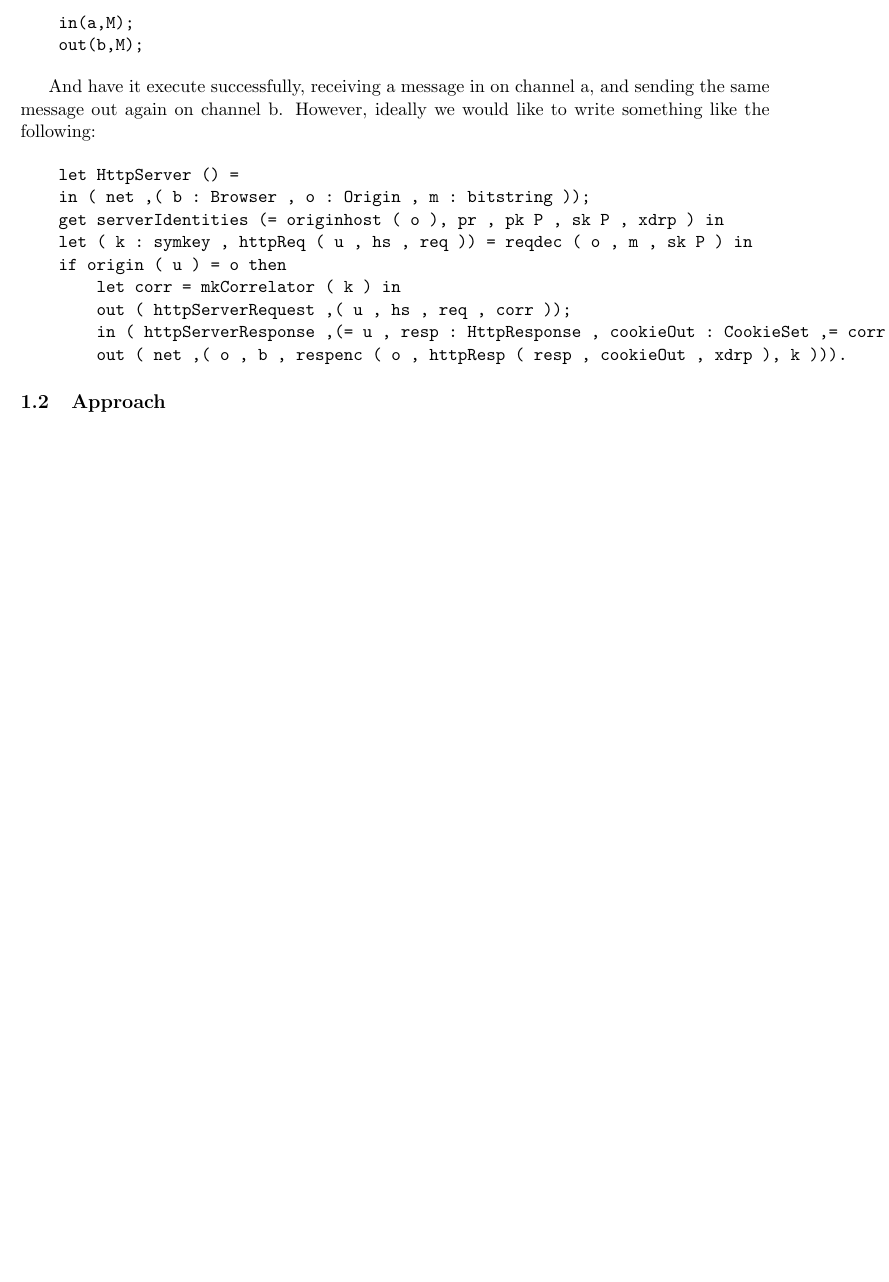
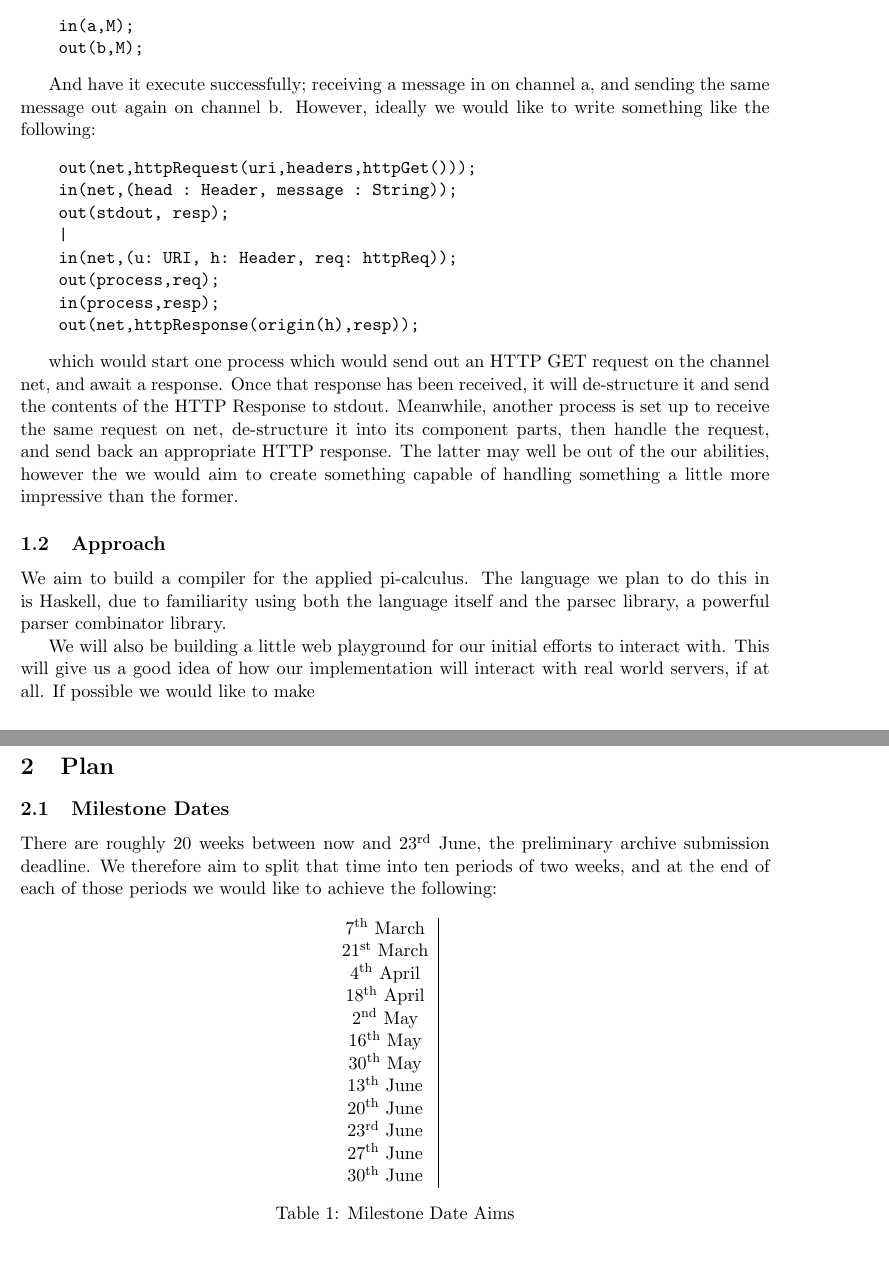
Before and after one commit to renzyq19/pi-calculus, a LaTeX document (report/report.tex, which reads report/introduction.tex, report/plan.tex): part of page 2 of 3 before the commit and two parts of pages 2 and 3 of 4 after it, the two joined at a grey line, cut so that both start at the same text, the shorter picture padded with empty space. Compiled offline with pdfLaTeX.

Commit message:
yet to start background....

```diff
--- a/report/introduction.tex
+++ b/report/introduction.tex
@@ -17,17 +17,23 @@ At the very least, we would like to be able to write something similar to:
     out(b,M);
 \end{verbatim}
 
-And have it execute successfully, receiving a message in on channel a, and sending the same message out again on channel b. However, ideally we would like to write something like the following:
+And have it execute successfully; receiving a message in on channel a, and sending the same message out again on channel b. However, ideally we would like to write something like the following:
 
 \begin{verbatim}
-    let HttpServer () =
-    in ( net ,( b : Browser , o : Origin , m : bitstring ));
-    get serverIdentities (= originhost ( o ), pr , pk P , sk P , xdrp ) in
-    let ( k : symkey , httpReq ( u , hs , req )) = reqdec ( o , m , sk P ) in
-    if origin ( u ) = o then
-        let corr = mkCorrelator ( k ) in
-        out ( httpServerRequest ,( u , hs , req , corr ));
-        in ( httpServerResponse ,(= u , resp : HttpResponse , cookieOut : CookieSet ,= corr ));
-        out ( net ,( o , b , respenc ( o , httpResp ( resp , cookieOut , xdrp ), k ))).
+    out(net,httpRequest(uri,headers,httpGet()));
+    in(net,(head : Header, message : String));
+    out(stdout, resp);
+    |
+    in(net,(u: URI, h: Header, req: httpReq));
+    out(process,req);
+    in(process,resp);
+    out(net,httpResponse(origin(h),resp));
 \end{verbatim}
+
+which would start one process which would send  out an HTTP GET request on the channel net, and await a response. Once that response has been received, it will de-structure it and send the contents of the HTTP Response to stdout. Meanwhile, another process is set up to receive the same request on net, de-structure it into its component parts, then handle the request, and send back an appropriate HTTP response. The latter may well be out of the our abilities, however the we would aim to create something capable of handling something a little more impressive than the former.
+
 \subsection{Approach}
+
+We aim to build a compiler for the applied pi-calculus. The language we plan to do this in is Haskell, due to familiarity using both the language itself and the parsec library, a powerful parser combinator library.
+
+We will also be building a little web playground for our initial efforts to interact with. This will give us a good idea of how our implementation will interact with real world servers, if at all. If possible we would like to make
--- a/report/plan.tex
+++ b/report/plan.tex
@@ -0,0 +1,24 @@
+\section{Plan}
+
+\subsection{Milestone Dates}
+
+There are roughly 20 weeks between now and 23\textsuperscript{rd} June, the preliminary archive submission deadline. We therefore aim to split that time into ten periods of two weeks, and at the end of each of those periods we would like to achieve the following:
+    \begin{table}[h!]
+        \centering
+        \begin{tabular}{ c | c }
+            7\textsuperscript{th} March &\\
+            21\textsuperscript{st} March &\\
+            4\textsuperscript{th} April &\\
+            18\textsuperscript{th} April &\\
+            2\textsuperscript{nd} May &\\
+            16\textsuperscript{th} May &\\
+            30\textsuperscript{th} May &\\
+            13\textsuperscript{th} June &\\
+            20\textsuperscript{th} June &\\
+            23\textsuperscript{rd} June &\\
+            27\textsuperscript{th} June &\\
+            30\textsuperscript{th} June &
+        \end{tabular}
+        \caption{Milestone Date Aims}
+        \label{table:milestone_aims}
+    \end{table}
```
Also changed, not shown: report/report.pdf, 1 other file.
